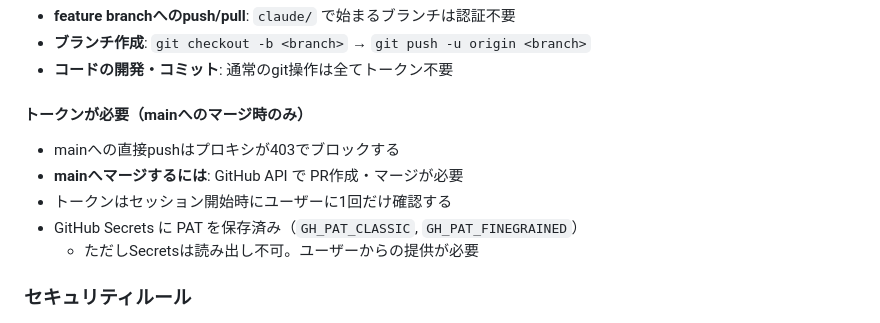
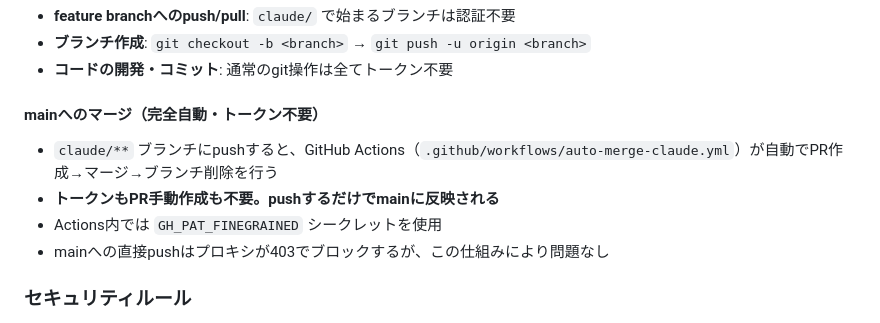
Before and after one commit to jonyjean21/sp-projects, a Markdown page: CLAUDE.md, the part around the change. GitHub-like rendering.

Commit message:
docs: CLAUDE.mdにauto-mergeワークフローの説明を追加
毎セッションでトークン確認やPR手動作成の説明が繰り返されるのを防止。
claude/**ブランチはpushだけでmainに自動マージされることを明記。

https://claude.ai/code/session_01Ns3D5oiKf1S7tTexsbfw5M

```diff
--- a/CLAUDE.md
+++ b/CLAUDE.md
@@ -38,12 +38,11 @@
 - **ブランチ作成**: `git checkout -b <branch>` → `git push -u origin <branch>`
 - **コードの開発・コミット**: 通常のgit操作は全てトークン不要
 
-#### トークンが必要（mainへのマージ時のみ）
-- mainへの直接pushはプロキシが403でブロックする
-- **mainへマージするには**: GitHub API で PR作成・マージが必要
-- トークンはセッション開始時にユーザーに1回だけ確認する
-- GitHub Secrets に PAT を保存済み（`GH_PAT_CLASSIC`, `GH_PAT_FINEGRAINED`）
-  - ただしSecretsは読み出し不可。ユーザーからの提供が必要
+#### mainへのマージ（完全自動・トークン不要）
+- `claude/**` ブランチにpushすると、GitHub Actions（`.github/workflows/auto-merge-claude.yml`）が自動でPR作成→マージ→ブランチ削除を行う
+- **トークンもPR手動作成も不要。pushするだけでmainに反映される**
+- Actions内では `GH_PAT_FINEGRAINED` シークレットを使用
+- mainへの直接pushはプロキシが403でブロックするが、この仕組みにより問題なし
 
 ### セキュリティルール
 - `.env` ファイルは `.gitignore` に含め、絶対にコミットしない
```
